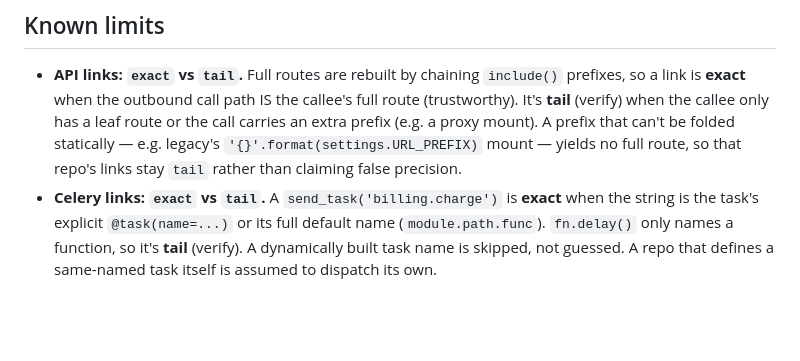
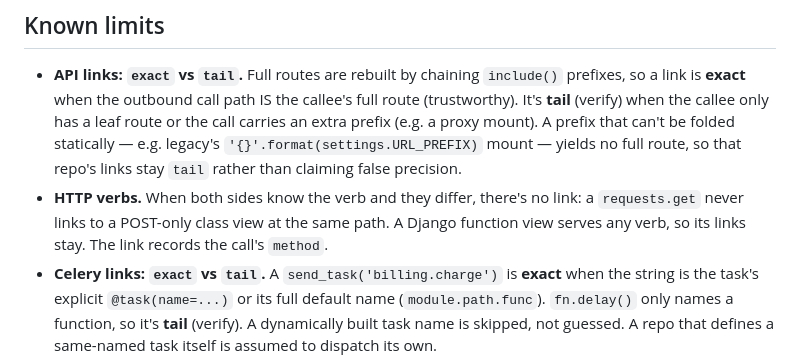
Before and after one commit to AnkushSinghGandhi/lenscheck-semantic-reviewer, a Markdown page: CROSSREPO.md, the part around the change. Rendered like a GitHub page; blank space fills up the shorter version.

```diff
--- a/CROSSREPO.md
+++ b/CROSSREPO.md
@@ -82,6 +82,9 @@ tells you exactly which route/handler in each service to coordinate.
   (verify) when the callee only has a leaf route or the call carries an extra prefix (e.g. a proxy
   mount). A prefix that can't be folded statically — e.g. legacy's `'{}'.format(settings.URL_PREFIX)`
   mount — yields no full route, so that repo's links stay `tail` rather than claiming false precision.
+- **HTTP verbs.** When both sides know the verb and they differ, there's no link: a `requests.get` never
+  links to a POST-only class view at the same path. A Django function view serves any verb, so its links
+  stay. The link records the call's `method`.
 - **Celery links: `exact` vs `tail`.** A `send_task('billing.charge')` is **exact** when the string is the
   task's explicit `@task(name=...)` or its full default name (`module.path.func`). `fn.delay()` only
   names a function, so it's **tail** (verify). A dynamically built task name is skipped, not guessed.
```
Also changed, not shown: COVERAGE.md (added, +99 -0 lines), README.md (+2 -0 lines).
